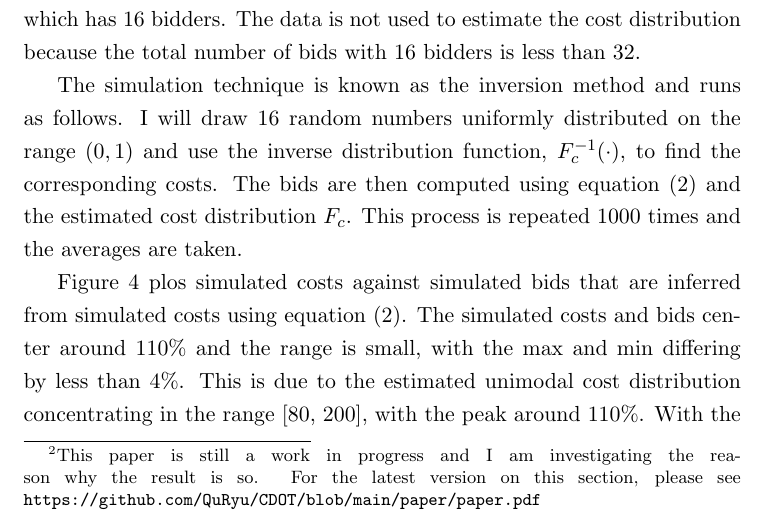
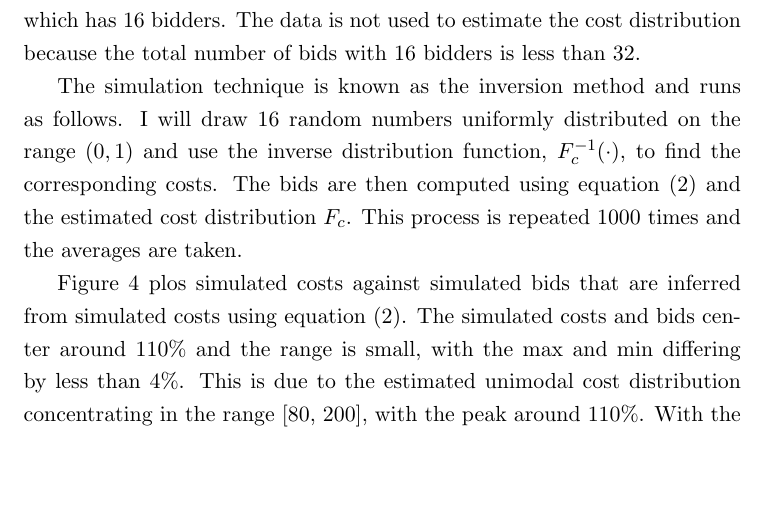
Before and after one commit to QuRyu/CDOT, a LaTeX document (paper/paper.tex): part of page 10 of 13, cut so that both start at the same text, the shorter picture padded with empty space. Compiled offline with pdfLaTeX.

Commit message:
delete footnote about github

```diff
--- a/paper/paper.tex
+++ b/paper/paper.tex
@@ -374,10 +374,7 @@ similar to the histogram of bids, Figure \ref{fig:BidFrequency}. As both plots i
 Figure \ref{fig:CostEstimation} show, the inferred costs also center around
 the range [70, 200].
 
-\section[title]{Simulation
-\footnote{This paper is still a work in progress and I am investigating the
-reason why the result is so. For the latest version on this section, please
-see \url{https://github.com/QuRyu/CDOT/blob/main/paper/paper.pdf }} }
+\section[title]{Simulation}
 To test if the estimated cost distribution captures the underlying cost
 distribution that induces observed bids, I will proceed to validation stage:
 simulate bids using estimated cost distribution
```
Also changed, not shown: paper/paper.pdf.
